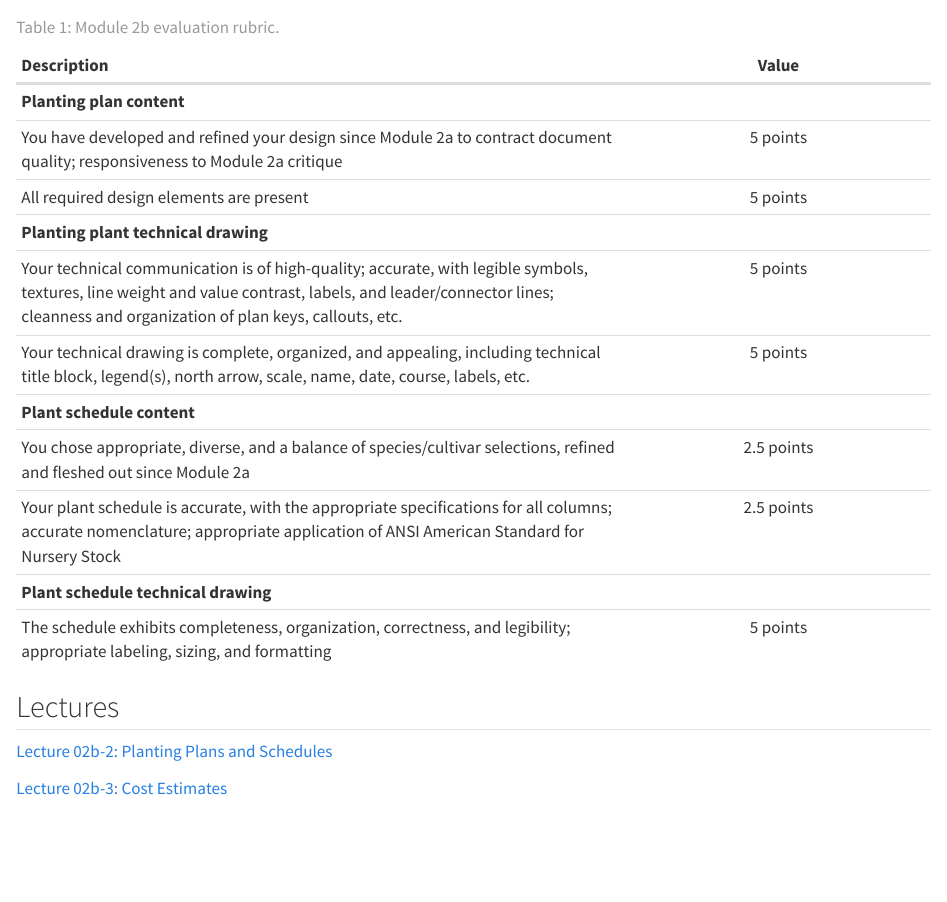
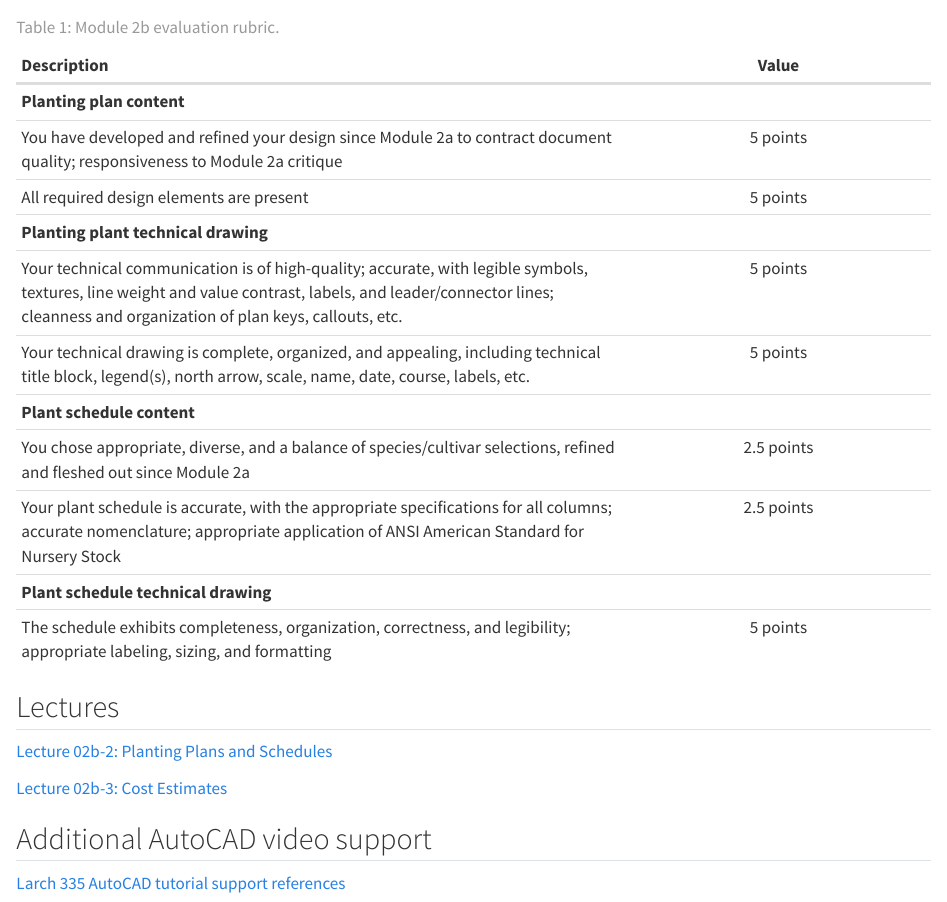
Before and after one commit to TravisFlohr/larch_335_r_course_cook, a Quarto document (06_module_2b_pg_technical_plan.qmd): the page in a window 1100 px wide, from 3220 px down. Rendered offline with R 4.5, knitr and Pandoc in place of Quarto, with nearby package versions.

Commit message:
Added url for youtube video support

```diff
--- a/06_module_2b_pg_technical_plan.qmd
+++ b/06_module_2b_pg_technical_plan.qmd
@@ -92,3 +92,7 @@ I provided detailed evaluation criteria in @tbl-mod2b_eval.
 [Lecture 02b-2: Planting Plans and Schedules](https://pennstateoffice365-my.sharepoint.com/:b:/g/personal/tlf159_psu_edu/IQDhpTJu-n9fQLL-N0AYolgtAXmXZNn2QdnPgFSTZZfqWVk?e=UtN1yb){target="_blank"}
 
 [Lecture 02b-3: Cost Estimates](https://pennstateoffice365-my.sharepoint.com/:b:/g/personal/tlf159_psu_edu/IQAl9Kh7L2vkRLZwiDRx38vEATvLUyK_lRXlPx9h6gr0rsU?e=sEIHsR){target="_blank"}
+
+## Additional AutoCAD video support
+
+[Larch 335 AutoCAD tutorial support references](https://youtube.com/playlist?list=PLDetNYMo9vMI&si=b91THvA_WVjoDWP3){target="_blank"}
```
